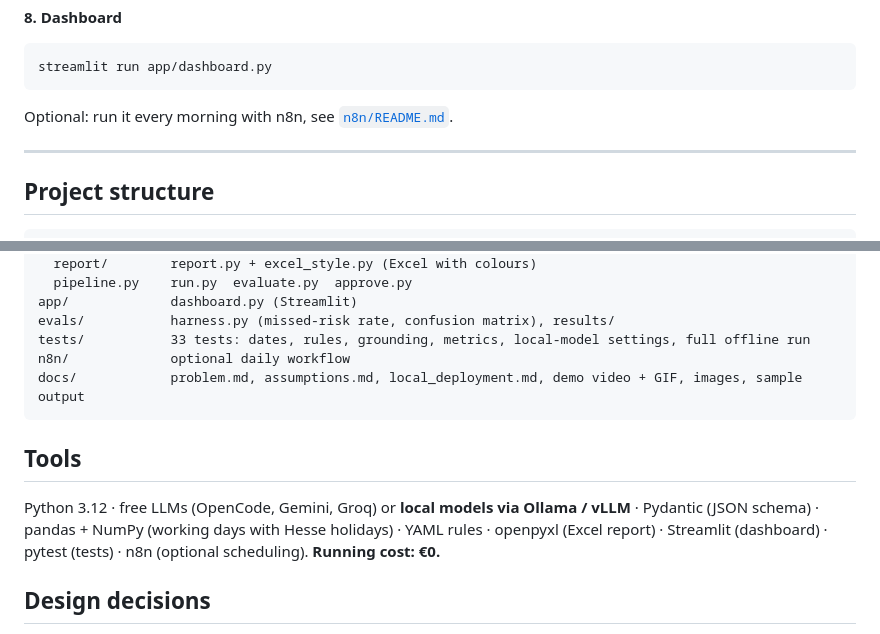
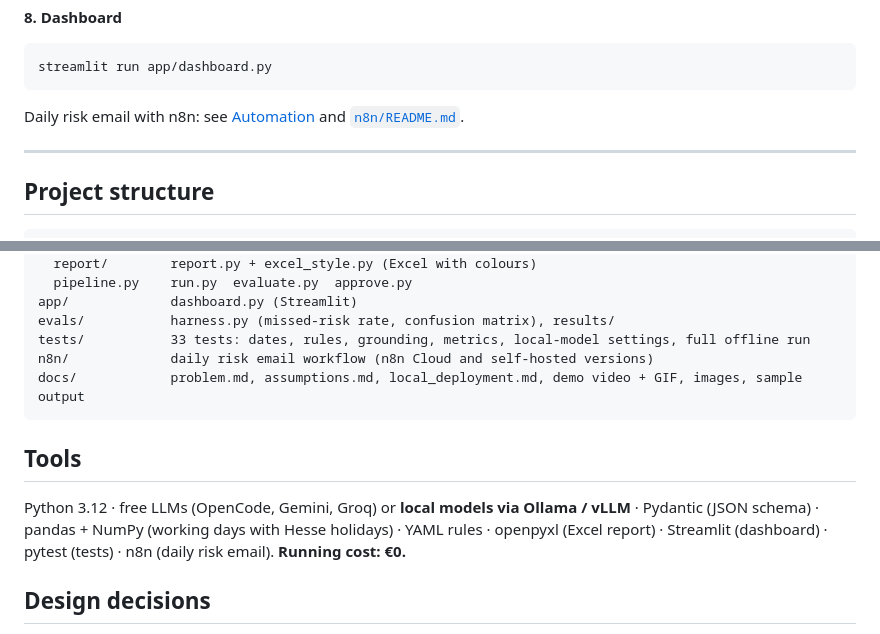
Before and after one commit to abhi-und-analytics/leadtime-guard, a Markdown page: README.md, 2 parts joined by grey strips. Drawn GitHub-style.

````diff
--- a/README.md
+++ b/README.md
@@ -190,7 +208,7 @@ python -m leadtime_guard.approve --provider opencode
 streamlit run app/dashboard.py
 ```
 
-Optional: run it every morning with n8n, see [`n8n/README.md`](n8n/README.md).
+Daily risk email with n8n: see [Automation](#automation-daily-risk-email-with-n8n) and [`n8n/README.md`](n8n/README.md).
 
 ---
 
@@ -212,13 +230,13 @@ src/leadtime_guard/
 app/             dashboard.py (Streamlit)
 evals/           harness.py (missed-risk rate, confusion matrix), results/
 tests/           33 tests: dates, rules, grounding, metrics, local-model settings, full offline run
-n8n/             optional daily workflow
+n8n/             daily risk email workflow (n8n Cloud and self-hosted versions)
 docs/            problem.md, assumptions.md, local_deployment.md, demo video + GIF, images, sample output
 ```
 
 ## Tools
 
-Python 3.12 · free LLMs (OpenCode, Gemini, Groq) or **local models via Ollama / vLLM** · Pydantic (JSON schema) · pandas + NumPy (working days with Hesse holidays) · YAML rules · openpyxl (Excel report) · Streamlit (dashboard) · pytest (tests) · n8n (optional scheduling). **Running cost: €0.**
+Python 3.12 · free LLMs (OpenCode, Gemini, Groq) or **local models via Ollama / vLLM** · Pydantic (JSON schema) · pandas + NumPy (working days with Hesse holidays) · YAML rules · openpyxl (Excel report) · Streamlit (dashboard) · pytest (tests) · n8n (daily risk email). **Running cost: €0.**
 
 ## Design decisions
 
````
Also changed, not shown: other parts of README.md (+18 -0 lines), n8n/README.md (+31 -11 lines), docs/img/n8n_email_preview.png (added), docs/img/n8n_email_received.png (added), docs/img/n8n_workflow.png (added), site/assets/n8n_workflow.png (added), 3 other files.
